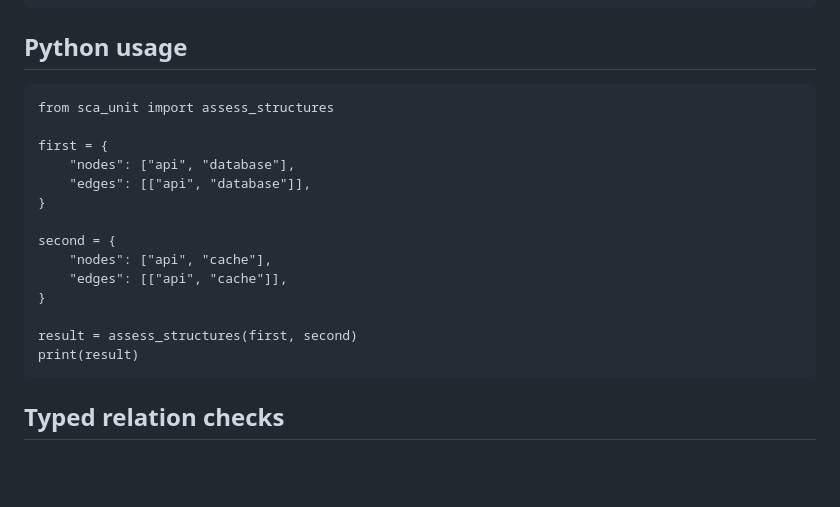
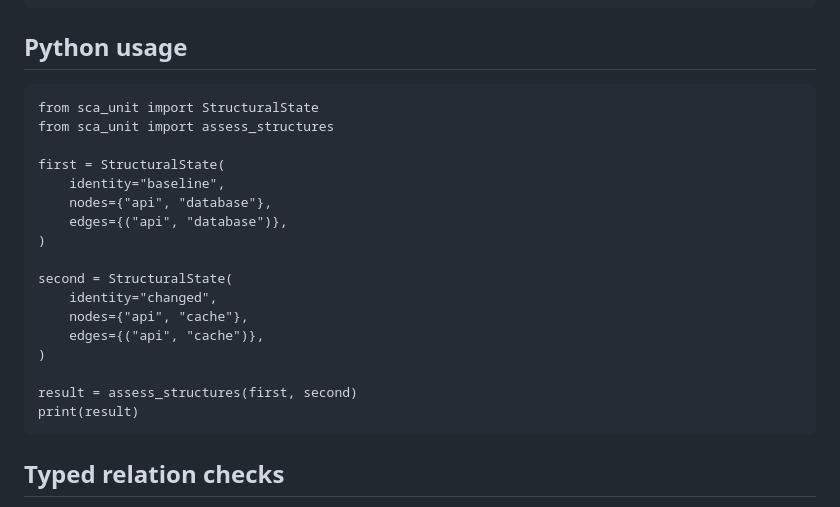
Before and after one commit to BeboBebo007/sca-unit, a Markdown page: README.md, the part around the change. Rendered like a GitHub page; blank space fills up the shorter version.

Commit message:
Fix README structural example with identity v1

```diff
--- a/README.md
+++ b/README.md
@@ -52,21 +52,23 @@ Example:
 
 ## Python usage
 
+    from sca_unit import StructuralState
     from sca_unit import assess_structures
 
-    first = {
-        "nodes": ["api", "database"],
-        "edges": [["api", "database"]],
-    }
+    first = StructuralState(
+        identity="baseline",
+        nodes={"api", "database"},
+        edges={("api", "database")},
+    )
 
-    second = {
-        "nodes": ["api", "cache"],
-        "edges": [["api", "cache"]],
-    }
+    second = StructuralState(
+        identity="changed",
+        nodes={"api", "cache"},
+        edges={("api", "cache")},
+    )
 
     result = assess_structures(first, second)
     print(result)
-
 ## Typed relation checks
 
 SCA-Unit also supports typed relation comparison.
```
Also changed, not shown: docs/repository_surface/readme_structural_example_real_fix_v1.md (added, +35 -0 lines).
